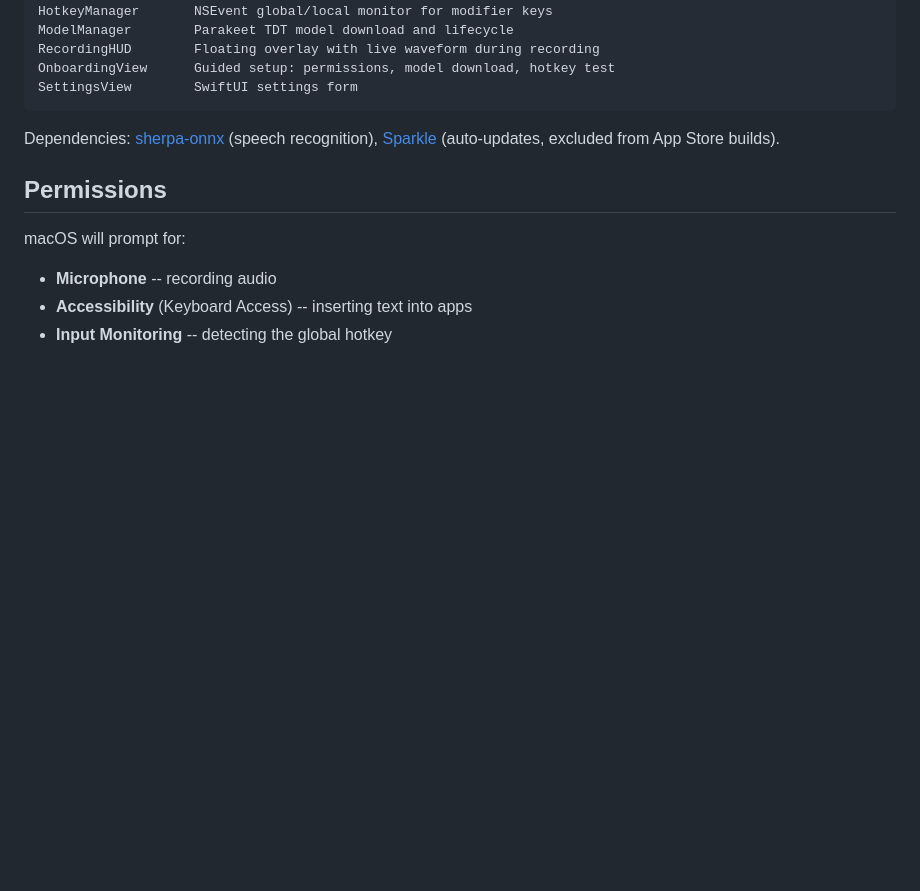
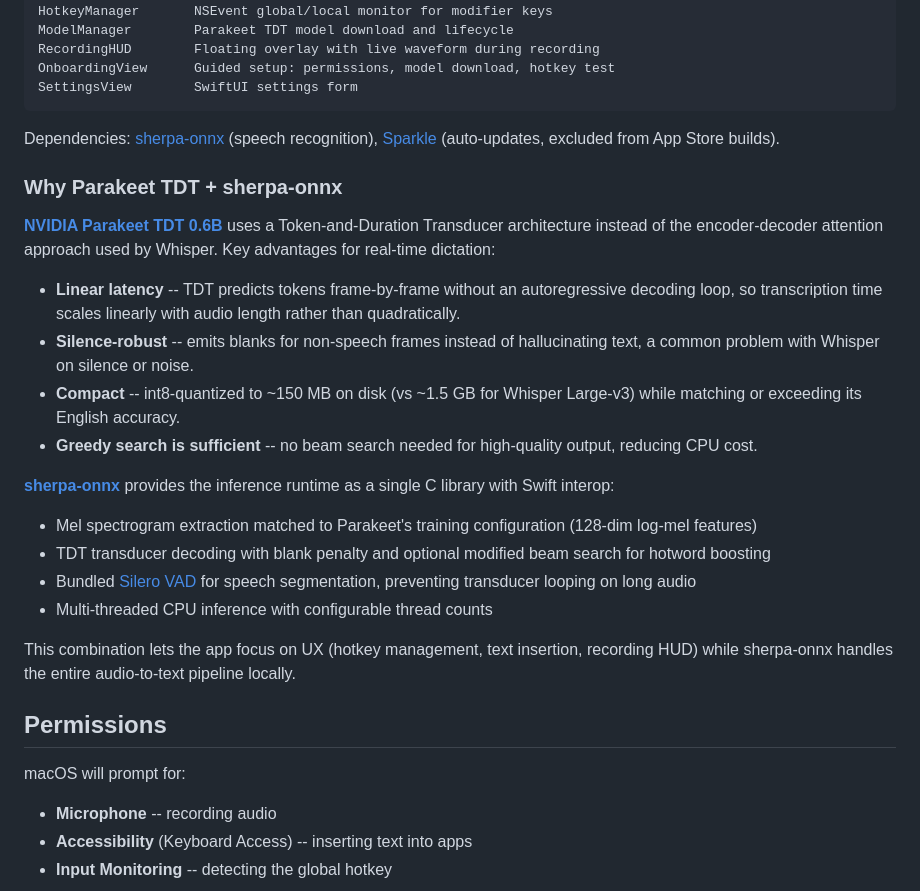
Before and after one commit to jxucoder/hold-to-talk, a Markdown page: README.md, the part around the change. Rendered like a GitHub page; blank space fills up the shorter version.

Commit message:
Add technical rationale for Parakeet TDT and sherpa-onnx to README
Co-Authored-By: Claude Opus 4.6 <noreply@anthropic.com>

```diff
--- a/README.md
+++ b/README.md
@@ -98,6 +98,24 @@ SettingsView        SwiftUI settings form
 
 Dependencies: [sherpa-onnx](https://github.com/k2-fsa/sherpa-onnx) (speech recognition), [Sparkle](https://sparkle-project.org) (auto-updates, excluded from App Store builds).
 
+### Why Parakeet TDT + sherpa-onnx
+
+**[NVIDIA Parakeet TDT 0.6B](https://huggingface.co/nvidia/parakeet-tdt-0.6b-v2)** uses a Token-and-Duration Transducer architecture instead of the encoder-decoder attention approach used by Whisper. Key advantages for real-time dictation:
+
+- **Linear latency** -- TDT predicts tokens frame-by-frame without an autoregressive decoding loop, so transcription time scales linearly with audio length rather than quadratically.
+- **Silence-robust** -- emits blanks for non-speech frames instead of hallucinating text, a common problem with Whisper on silence or noise.
+- **Compact** -- int8-quantized to ~150 MB on disk (vs ~1.5 GB for Whisper Large-v3) while matching or exceeding its English accuracy.
+- **Greedy search is sufficient** -- no beam search needed for high-quality output, reducing CPU cost.
+
+**[sherpa-onnx](https://github.com/k2-fsa/sherpa-onnx)** provides the inference runtime as a single C library with Swift interop:
+
+- Mel spectrogram extraction matched to Parakeet's training configuration (128-dim log-mel features)
+- TDT transducer decoding with blank penalty and optional modified beam search for hotword boosting
+- Bundled [Silero VAD](https://github.com/snakers4/silero-vad) for speech segmentation, preventing transducer looping on long audio
+- Multi-threaded CPU inference with configurable thread counts
+
+This combination lets the app focus on UX (hotkey management, text insertion, recording HUD) while sherpa-onnx handles the entire audio-to-text pipeline locally.
+
 ## Permissions
 
 macOS will prompt for:
```
